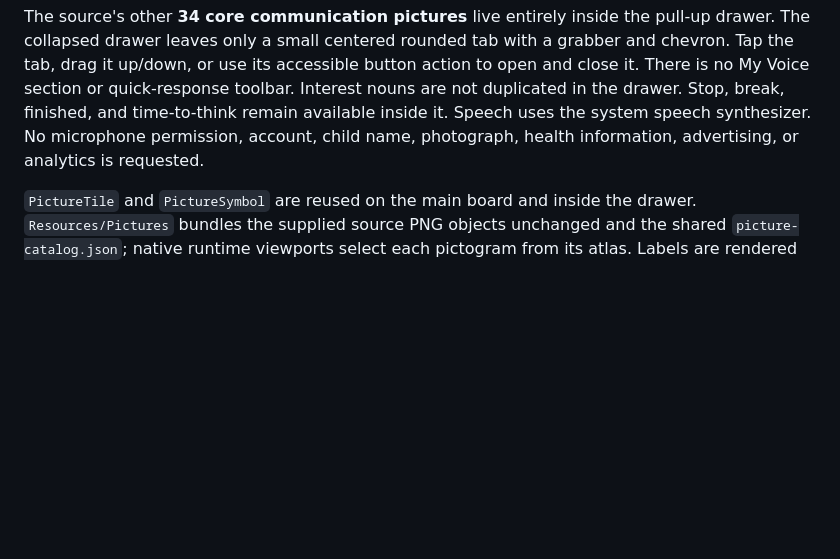
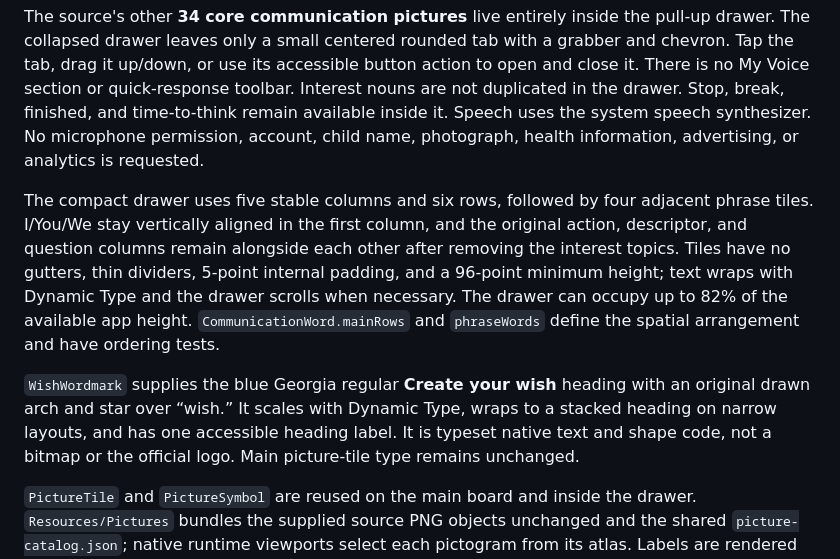
Before and after one commit to briancordero11/picture-meadow-ios, a Markdown page: ios/README.md, the part around the change. Rendered like a GitHub page; blank space fills up the shorter version.

Commit message:
Echo wish wordmark and preserve compact communication columns

```diff
--- a/ios/README.md
+++ b/ios/README.md
@@ -3,6 +3,10 @@
 Native SwiftUI prototype, iPadOS 17 and later. The main screen presents **20 picture interests** in the supplied source order, with peach tiles, dark outlines, black labels above the unchanged colorful pictograms. It uses four columns on a full iPad layout and two columns in a compact layout. The complete demo is: welcome → amusement park picture → optional park, coaster color, and animal preferences → an original illustrated wish postcard. The other 19 interest pictures open a supported exploration conversation; they do not imply a completed destination-specific journey.
 
 The source's other **34 core communication pictures** live entirely inside the pull-up drawer. The collapsed drawer leaves only a small centered rounded tab with a grabber and chevron. Tap the tab, drag it up/down, or use its accessible button action to open and close it. There is no My Voice section or quick-response toolbar. Interest nouns are not duplicated in the drawer. Stop, break, finished, and time-to-think remain available inside it. Speech uses the system speech synthesizer. No microphone permission, account, child name, photograph, health information, advertising, or analytics is requested.
+
+The compact drawer uses five stable columns and six rows, followed by four adjacent phrase tiles. I/You/We stay vertically aligned in the first column, and the original action, descriptor, and question columns remain alongside each other after removing the interest topics. Tiles have no gutters, thin dividers, 5-point internal padding, and a 96-point minimum height; text wraps with Dynamic Type and the drawer scrolls when necessary. The drawer can occupy up to 82% of the available app height. `CommunicationWord.mainRows` and `phraseWords` define the spatial arrangement and have ordering tests.
+
+`WishWordmark` supplies the blue Georgia regular **Create your wish** heading with an original drawn arch and star over “wish.” It scales with Dynamic Type, wraps to a stacked heading on narrow layouts, and has one accessible heading label. It is typeset native text and shape code, not a bitmap or the official logo. Main picture-tile type remains unchanged.
 
 `PictureTile` and `PictureSymbol` are reused on the main board and inside the drawer. `Resources/Pictures` bundles the supplied source PNG objects unchanged and the shared `picture-catalog.json`; native runtime viewports select each pictogram from its atlas. Labels are rendered outside the image. No recolored, generated, or authored cropped replacement of those supplied pictograms is included.
 
```
Also changed, not shown: backend/docs/ux-components.md (+10 -2 lines), docs/product-brief.md (+2 -0 lines), backend/docs/picture-board-home.png, backend/docs/picture-board-open.png, 7 other files.
